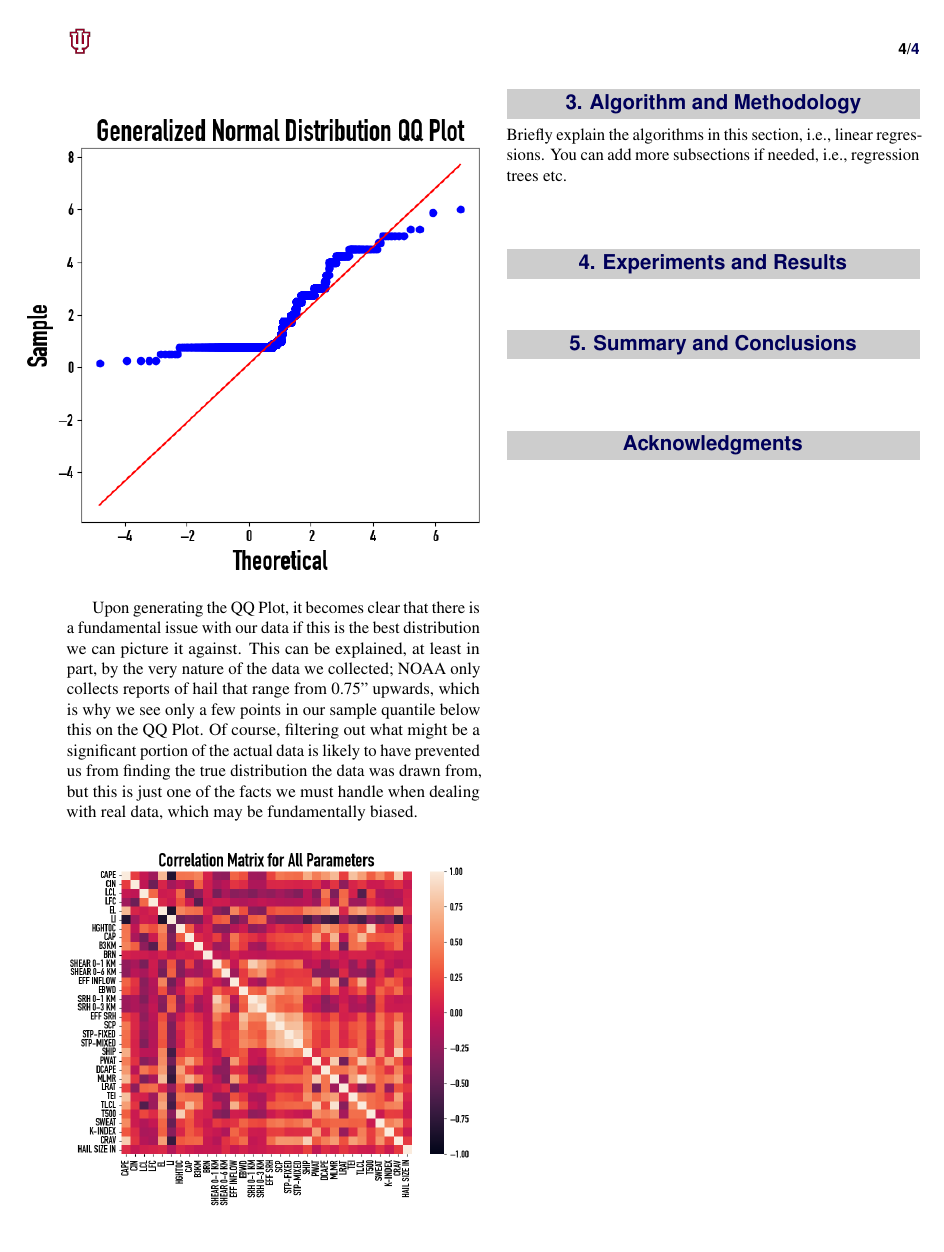
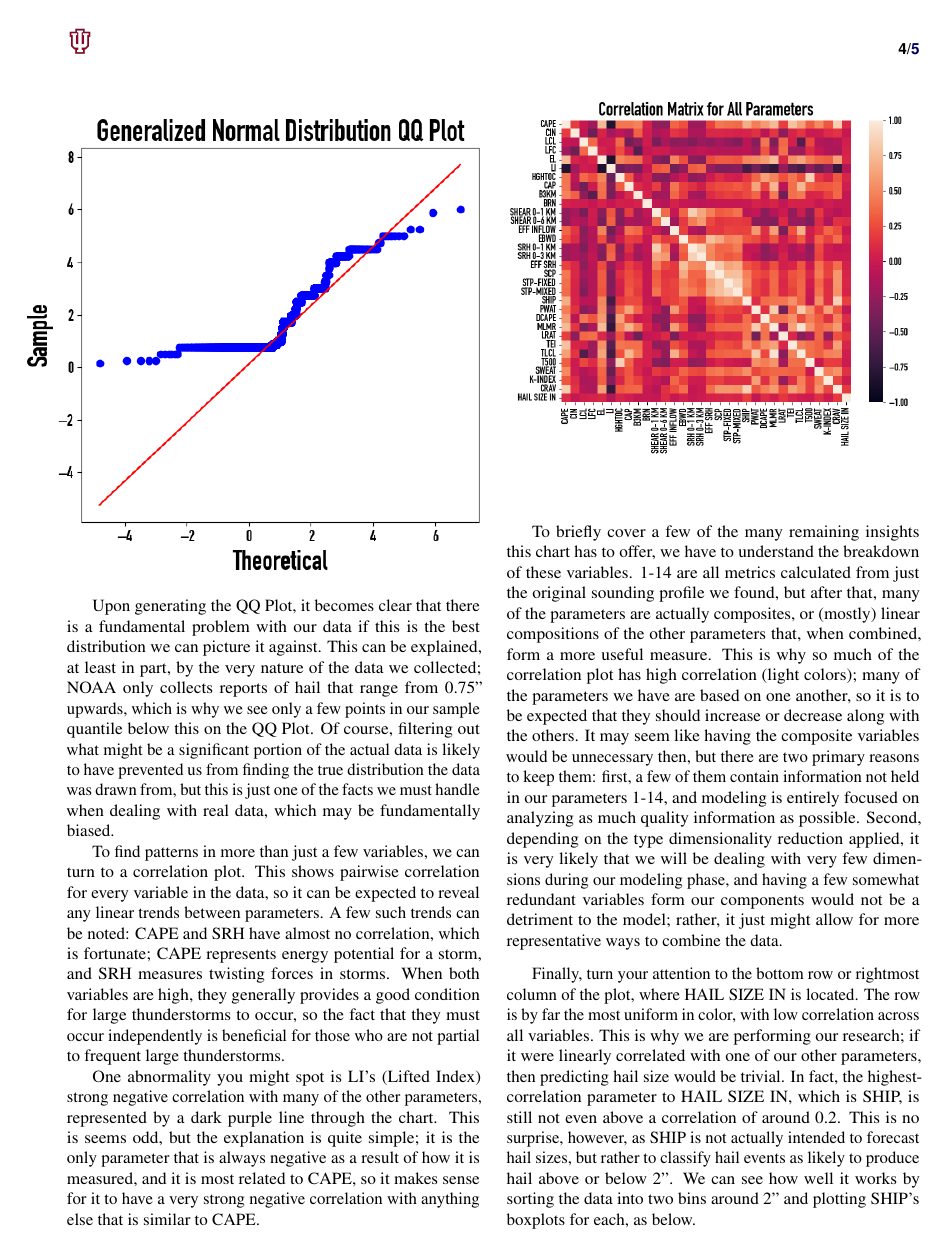
Before and after one commit to Joshua-Elms/CSCI-B365, a LaTeX document (Meteorology_Modeling_Project/reports/report_template.tex): page 4 of 4 before the commit and page 4 of 5 after it. The pictures show the PDF file Meteorology_Modeling_Project/reports/report_template.pdf that the author committed with the source.

Commit message:
Finished milestone 1

```diff
--- a/Meteorology_Modeling_Project/reports/report_template.tex
+++ b/Meteorology_Modeling_Project/reports/report_template.tex
@@ -158,11 +158,23 @@ With so many samples from a naturally occuring phenomenon, it is reasonable to e
 
 Upon generating the QQ Plot, it becomes clear that there is a fundamental problem with our data if this is the best distribution we can picture it against. This can be explained, at least in part, by the very nature of the data we collected; NOAA only collects reports of hail that range from 0.75" upwards, which is why we see only a few points in our sample quantile below this on the QQ Plot. Of course, filtering out what might be a significant portion of the actual data is likely to have prevented us from finding the true distribution the data was drawn from, but this is just one of the facts we must handle when dealing with real data, which may be fundamentally biased.
 
-To find patterns in more than just a few variables, we can turn to a correlation plot. This shows pairwise correlation for every variable in the data, so it can be expected to reveal any linear trends between parameters. A few such trends can be noted: CAPE and SHEAR
+To find patterns in more than just a few variables, we can turn to a correlation plot. This shows pairwise correlation for every variable in the data, so it can be expected to reveal any linear trends between parameters. A few such trends can be noted: CAPE and SRH have almost no correlation, which is fortunate; CAPE represents energy potential for a storm, and SRH measures twisting forces in storms. When both variables are high, they generally provides a good condition for large thunderstorms to occur, so the fact that they must occur independently is beneficial for those who are not partial to frequent large thunderstorms.
+
+One abnormality you might spot is LI's (Lifted Index) strong negative correlation with many of the other parameters, represented by a dark purple line through the chart. This is seems odd, but the explanation is quite simple; it is the only parameter that is always negative as a result of how it is measured, and it is most related to CAPE, so it makes sense for it to have a very strong negative correlation with anything else that is similar to CAPE.
 
 \begin{figure}[H]
 \includegraphics[width=0.5\textwidth, center=8.5cm]{"plots/all_corrs.png"}
 \end{figure}
+
+To briefly cover a few of the many remaining insights this chart has to offer, we have to understand the breakdown of these variables. 1-14 are all metrics calculated from just the original sounding profile we found, but after that, many of the parameters are actually composites, or (mostly) linear compositions of the other parameters that, when combined, form a more useful measure. This is why so much of the correlation plot has high correlation (light colors); many of the parameters we have are based on one another, so it is to be expected that they should increase or decrease along with the others. It may seem like having the composite variables would be unnecessary then, but there are two primary reasons to keep them: first, a few of them contain information not held in our parameters 1-14, and modeling is entirely focused on analyzing as much quality information as possible. Second, depending on the type dimensionality reduction applied, it is very likely that we will be dealing with very few dimensions during our modeling phase, and having a few somewhat redundant variables form our components would not be a detriment to the model; rather, it just might allow for more representative ways to combine the data.
+
+Finally, turn your attention to the bottom row or rightmost column of the plot, where HAIL SIZE IN is located. The row is by far the most uniform in color, with low correlation across all variables. This is why we are performing our research; if it were linearly correlated with one of our other parameters, then predicting hail size would be trivial. In fact, the highest-correlation parameter to HAIL SIZE IN, which is SHIP, is still not even above a correlation of around 0.2. This is no surprise, however, as SHIP is not actually intended to forecast hail sizes, but rather to classify hail events as likely to produce hail above or below 2". We can see how well it works by sorting the data into two bins around 2" and plotting SHIP's boxplots for each, as below.
+
+\begin{figure}[H]
+\includegraphics[width=0.5\textwidth, center=8.5cm]{"plots/ship_boxplots.png"}
+\end{figure}
+
+While SHIP appears to work incredibly well at for separating hail sizes into two groups, we are attempting a much trickier task: accurate regression. This will be the primary focus of the next section of the paper, and will build off of many of the concepts and ideas expressed throughout the past two sections.
 
 
 \bigskip
```
Also changed, not shown: Meteorology_Modeling_Project/reports/img/plots/ship_boxplots.png (added), Meteorology_Modeling_Project/reports/img/table3.png (added), Meteorology_Modeling_Project/reports/report_template.pdf, Meteorology_Modeling_Project/reports/report_template.tex (8 more changed lines), 4 other files.
